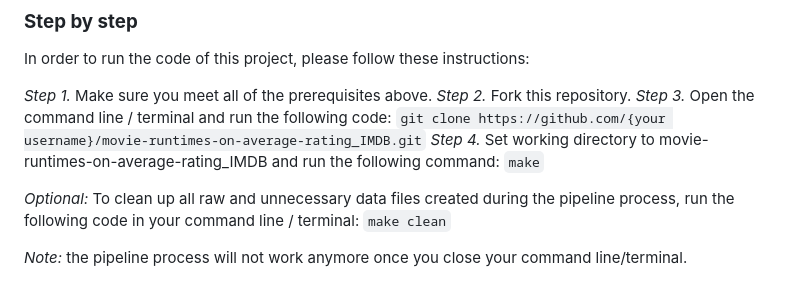
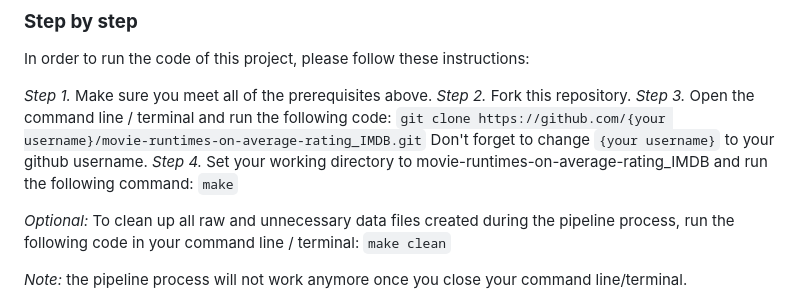
Before and after one commit to course-dprep/movie-runtimes-on-average-rating_IMDB, a Markdown page: README.md, the part around the change. Drawn GitHub-style.

Commit message:
Update README.md
Added a sentence to step 3 of the running instructions to make sure people don't make a mistake in running the git clone code.

````diff
--- a/README.md
+++ b/README.md
@@ -62,8 +62,9 @@ In order to run the code of this project, please follow these instructions:
 _Step 1._ Make sure you meet all of the prerequisites above. </br></br>
 _Step 2._ Fork this repository. </br></br>
 _Step 3._ Open the command line / terminal and run the following code: </br>
-```git clone https://github.com/{your username}/movie-runtimes-on-average-rating_IMDB.git``` </br></br>
-_Step 4._ Set working directory to movie-runtimes-on-average-rating_IMDB and run the following command: ```make``` </br>
+```git clone https://github.com/{your username}/movie-runtimes-on-average-rating_IMDB.git``` </br>
+Don't forget to change ```{your username}``` to your github username. </br></br>
+_Step 4._ Set your working directory to movie-runtimes-on-average-rating_IMDB and run the following command: ```make``` </br>
 
 _Optional:_ To clean up all raw and unnecessary data files created during the pipeline process, run the following code in your command line / terminal: ```make clean```
 
````
